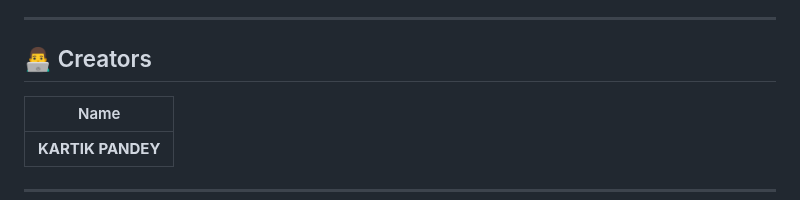
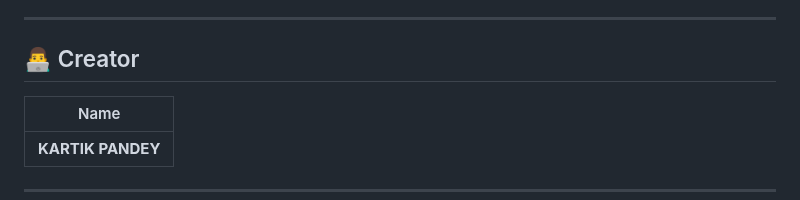
Before and after one commit to KARTIK-PANDEY/GENEYE_AI-Driven_Social_Optics_for_Positive_Feed, a Markdown page: README.md, the part around the change. GitHub-like rendering.

```diff
--- a/README.md
+++ b/README.md
@@ -171,7 +171,7 @@ flowchart LR
 
 ---
 
-## 👨‍💻 Creators
+## 👨‍💻 Creator
 
 | Name                     |
 |--------------------------|
```
